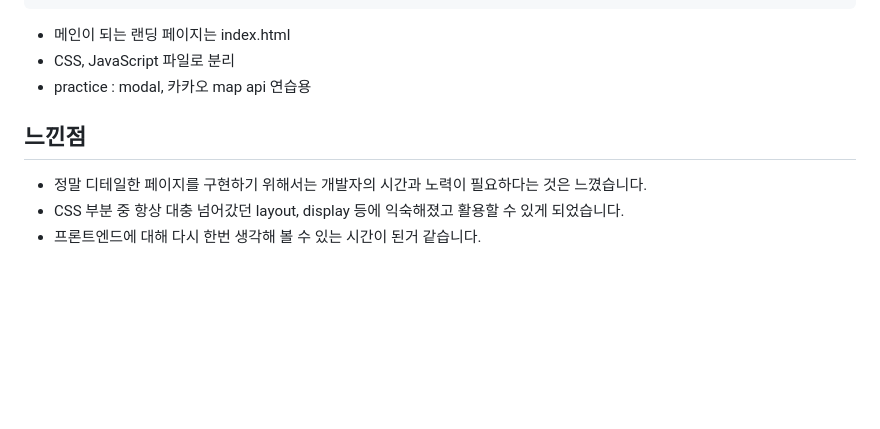
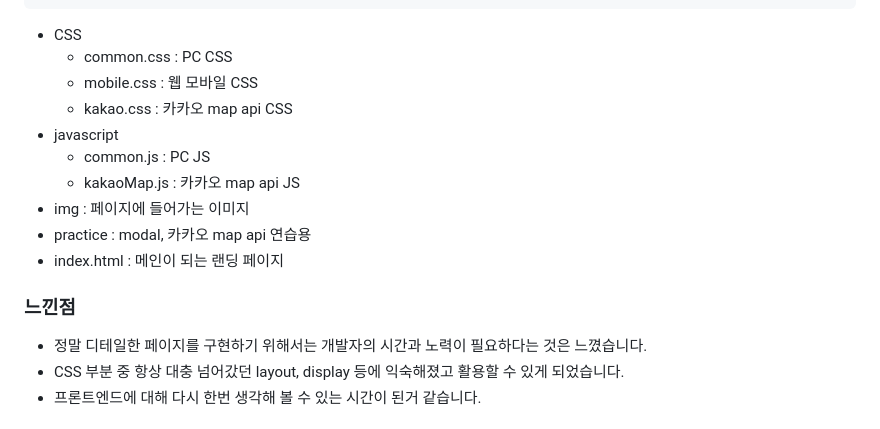
Before and after one commit to SongJwans/EstSoft_FrontEndProject, a Markdown page: README.md, the part around one of its changes. GitHub-like rendering; blank space fills up the shorter version.

```diff
--- a/README.md
+++ b/README.md
@@ -81,11 +81,19 @@ https://songjwans.github.io/estSoft_FrontEndProject
     ┣ 📜README.md
     ┗ 📜index.html
 
-- 메인이 되는 랜딩 페이지는 index.html
-- CSS, JavaScript 파일로 분리
+- CSS
+  - common.css : PC CSS
+  - mobile.css : 웹 모바일 CSS
+  - kakao.css : 카카오 map api CSS
+- javascript
+  - common.js : PC JS
+  - kakaoMap.js : 카카오 map api JS
+- img : 페이지에 들어가는 이미지
 - practice : modal, 카카오 map api 연습용
+- index.html : 메인이 되는 랜딩 페이지
 
-## 느낀점
+
+###  느낀점
 - 정말 디테일한 페이지를 구현하기 위해서는 개발자의 시간과 노력이 필요하다는 것은 느꼈습니다.
 - CSS 부분 중 항상 대충 넘어갔던 layout, display 등에 익숙해졌고 활용할 수 있게 되었습니다.
 - 프론트엔드에 대해 다시 한번 생각해 볼 수 있는 시간이 된거 같습니다.
```
Also changed, not shown: other parts of README.md (+2 -2 lines).
